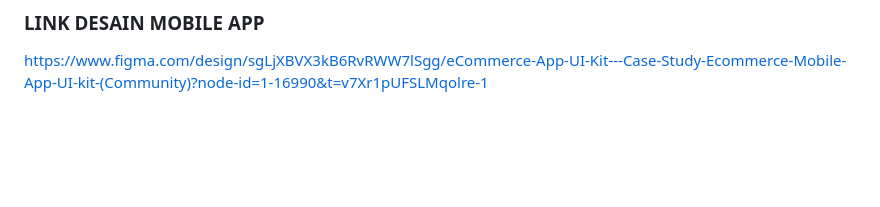
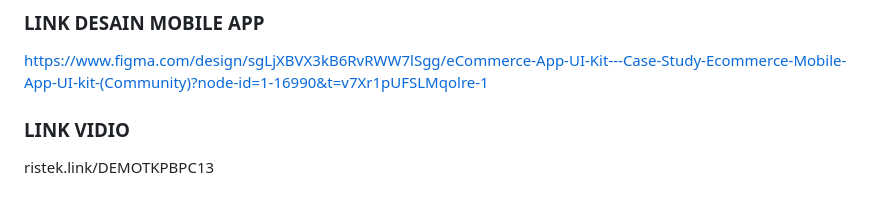
Before and after one commit to ByteSoles/ByteSoles-Mobile, a Markdown page: README.md, the part around the change. GitHub-like rendering; blank space fills up the shorter version.

```diff
--- a/README.md
+++ b/README.md
@@ -104,3 +104,7 @@ Login User     | Login User dapat menambahkan detail profil mereka
 
 ### LINK DESAIN MOBILE APP
 https://www.figma.com/design/sgLjXBVX3kB6RvRWW7lSgg/eCommerce-App-UI-Kit---Case-Study-Ecommerce-Mobile-App-UI-kit-(Community)?node-id=1-16990&t=v7Xr1pUFSLMqolre-1
+
+
+### LINK VIDIO
+ristek.link/DEMOTKPBPC13
```
